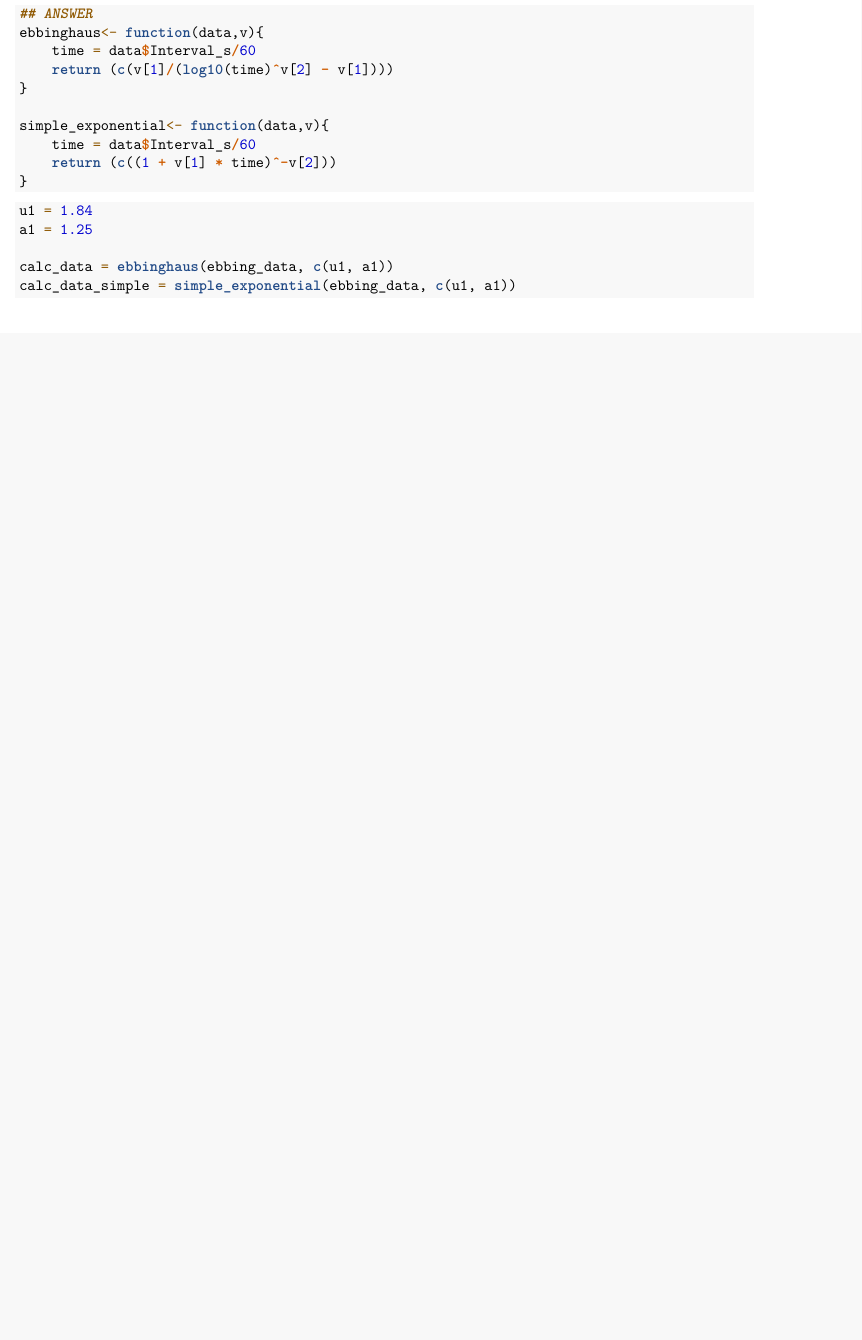
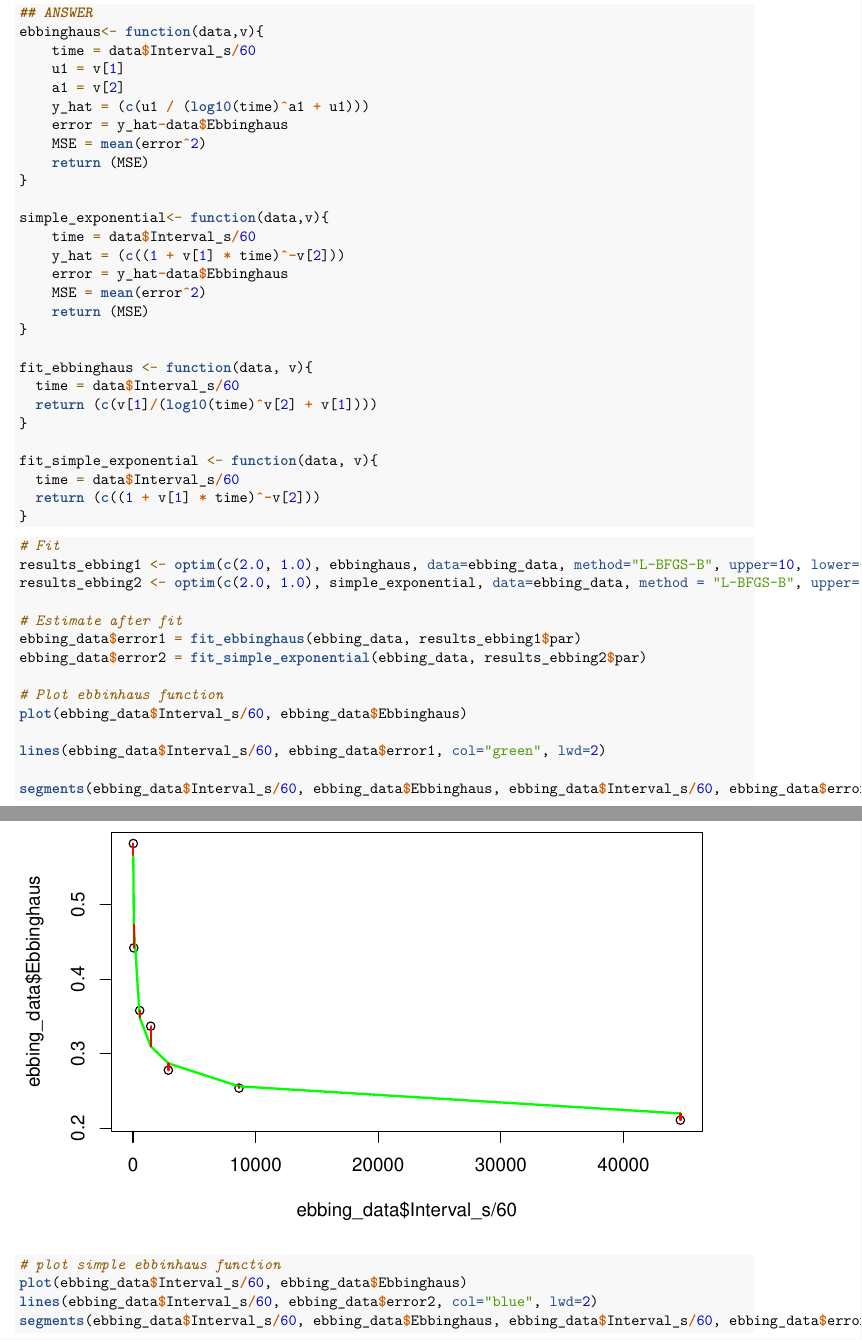
Before and after one commit to deZakelijke/Brein_en_Cognitie, an R Markdown document (LC1/LC1_2_fitting_functions_1.Rmd): part of page 8 of 10 before the commit and two parts of pages 8 and 9 of 12 after it, the two joined at a grey line, cut so that both start at the same text, the shorter picture padded with empty space. Rendered offline with R 4.5, knitr and Pandoc, then LaTeX, with nearby package versions; some code elsewhere in the file could not run offline.

Commit message:
Fixed 1.2.5

````diff
--- a/LC1/LC1_2_fitting_functions_1.Rmd
+++ b/LC1/LC1_2_fitting_functions_1.Rmd
@@ -292,20 +293,54 @@ __hint__ : use method="L-BFGS-B", upper=10, lower=-10 and c(2,1) as starting val
 ## ANSWER
 ebbinghaus<- function(data,v){
     time = data$Interval_s/60
-    return (c(v[1]/(log10(time)^v[2] - v[1])))
+    u1 = v[1]
+    a1 = v[2]
+    y_hat = (c(u1 / (log10(time)^a1 + u1)))
+    error = y_hat-data$Ebbinghaus
+    MSE = mean(error^2)
+    return (MSE)
 }
 
 simple_exponential<- function(data,v){
     time = data$Interval_s/60
-    return (c((1 + v[1] * time)^-v[2]))
+    y_hat = (c((1 + v[1] * time)^-v[2]))
+    error = y_hat-data$Ebbinghaus
+    MSE = mean(error^2)
+    return (MSE)
+}
+
+fit_ebbinghaus <- function(data, v){
+  time = data$Interval_s/60
+  return (c(v[1]/(log10(time)^v[2] + v[1])))
+}
+
+fit_simple_exponential <- function(data, v){
+  time = data$Interval_s/60
+  return (c((1 + v[1] * time)^-v[2]))
 }
 ```
 
 
 ```{r}
-u1 = 1.84
-a1 = 1.25
 
-calc_data = ebbinghaus(ebbing_data, c(u1, a1))
-calc_data_simple = simple_exponential(ebbing_data, c(u1, a1))
+# Fit
+results_ebbing1 <- optim(c(2.0, 1.0), ebbinghaus, data=ebbing_data, method="L-BFGS-B", upper=10, lower=-10)
+results_ebbing2 <- optim(c(2.0, 1.0), simple_exponential, data=ebbing_data, method = "L-BFGS-B", upper=10, lower=-10)
+
+# Estimate after fit
+ebbing_data$error1 = fit_ebbinghaus(ebbing_data, results_ebbing1$par)
+ebbing_data$error2 = fit_simple_exponential(ebbing_data, results_ebbing2$par)
+
+# Plot ebbinhaus function
+plot(ebbing_data$Interval_s/60, ebbing_data$Ebbinghaus)
+
+lines(ebbing_data$Interval_s/60, ebbing_data$error1, col="green", lwd=2)
+
+segments(ebbing_data$Interval_s/60, ebbing_data$Ebbinghaus, ebbing_data$Interval_s/60, ebbing_data$error1, col="red", lwd=2)
 ```
+
+```{r}
+# plot simple ebbinhaus function
+plot(ebbing_data$Interval_s/60, ebbing_data$Ebbinghaus)
+lines(ebbing_data$Interval_s/60, ebbing_data$error2, col="blue", lwd=2)
+segments(ebbing_data$Interval_s/60, ebbing_data$Ebbinghaus, ebbing_data$Interval_s/60, ebbing_data$error2, col="yellow", lwd=2)
````
Also changed, not shown: LC1/LC1_2_fitting_functions_1.Rmd (11 more changed lines).
